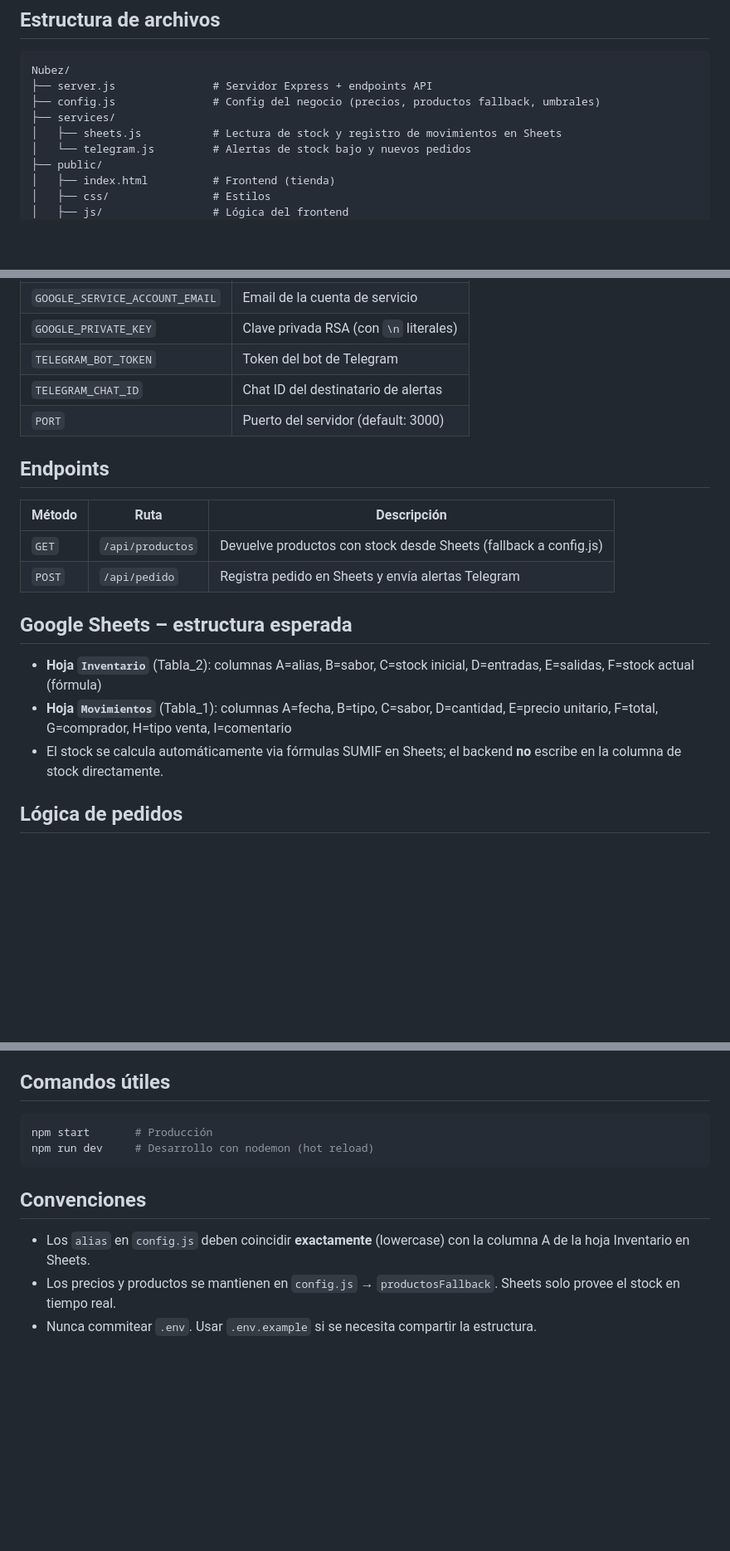
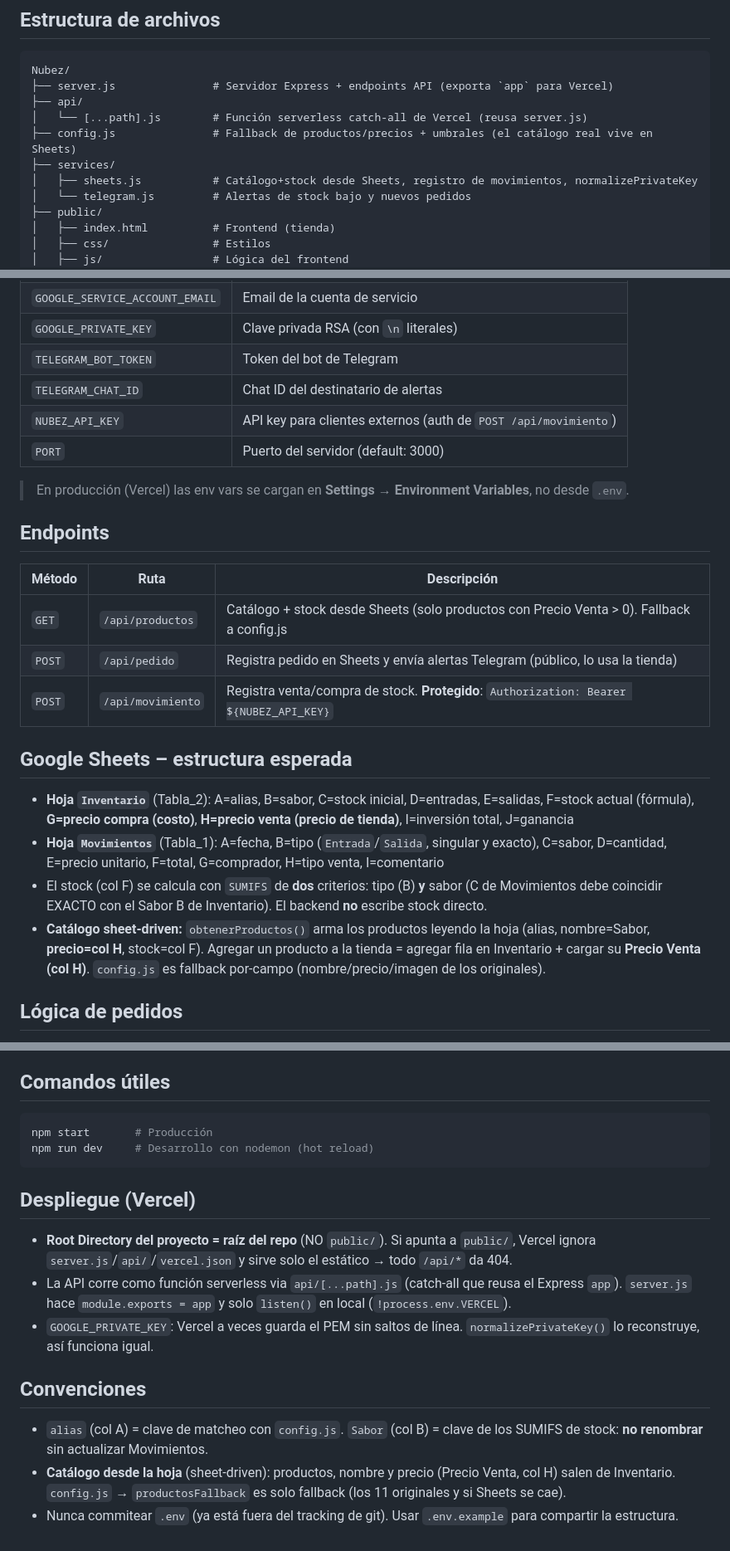
Before and after one commit to maticoll/Nubez, a Markdown page: CLAUDE.md, 3 parts joined by grey strips. Shown at 83% size. GitHub-like rendering; blank space fills up the shorter version.

Commit message:
docs: CLAUDE.md al dia (catalogo sheet-driven, /api/movimiento, despliegue Vercel)
Co-Authored-By: Claude Opus 4.8 <noreply@anthropic.com>

````diff
--- a/CLAUDE.md
+++ b/CLAUDE.md
@@ -15,10 +15,12 @@ El backend registra pedidos en Google Sheets y envía alertas por Telegram.
 ## Estructura de archivos
 ```
 Nubez/
-├── server.js               # Servidor Express + endpoints API
-├── config.js               # Config del negocio (precios, productos fallback, umbrales)
+├── server.js               # Servidor Express + endpoints API (exporta `app` para Vercel)
+├── api/
+│   └── [...path].js        # Función serverless catch-all de Vercel (reusa server.js)
+├── config.js               # Fallback de productos/precios + umbrales (el catálogo real vive en Sheets)
 ├── services/
-│   ├── sheets.js           # Lectura de stock y registro de movimientos en Sheets
+│   ├── sheets.js           # Catálogo+stock desde Sheets, registro de movimientos, normalizePrivateKey
 │   └── telegram.js         # Alertas de stock bajo y nuevos pedidos
 ├── public/
 │   ├── index.html          # Frontend (tienda)
@@ -38,18 +40,23 @@ Nubez/
 | `GOOGLE_PRIVATE_KEY` | Clave privada RSA (con `\n` literales) |
 | `TELEGRAM_BOT_TOKEN` | Token del bot de Telegram |
 | `TELEGRAM_CHAT_ID` | Chat ID del destinatario de alertas |
+| `NUBEZ_API_KEY` | API key para clientes externos (auth de `POST /api/movimiento`) |
 | `PORT` | Puerto del servidor (default: 3000) |
+
+> En producción (Vercel) las env vars se cargan en **Settings → Environment Variables**, no desde `.env`.
 
 ## Endpoints
 | Método | Ruta | Descripción |
 |---|---|---|
-| `GET` | `/api/productos` | Devuelve productos con stock desde Sheets (fallback a config.js) |
-| `POST` | `/api/pedido` | Registra pedido en Sheets y envía alertas Telegram |
+| `GET` | `/api/productos` | Catálogo + stock desde Sheets (solo productos con Precio Venta > 0). Fallback a config.js |
+| `POST` | `/api/pedido` | Registra pedido en Sheets y envía alertas Telegram (público, lo usa la tienda) |
+| `POST` | `/api/movimiento` | Registra venta/compra de stock. **Protegido**: `Authorization: Bearer ${NUBEZ_API_KEY}` |
 
 ## Google Sheets – estructura esperada
-- **Hoja `Inventario`** (Tabla_2): columnas A=alias, B=sabor, C=stock inicial, D=entradas, E=salidas, F=stock actual (fórmula)
-- **Hoja `Movimientos`** (Tabla_1): columnas A=fecha, B=tipo, C=sabor, D=cantidad, E=precio unitario, F=total, G=comprador, H=tipo venta, I=comentario
-- El stock se calcula automáticamente via fórmulas SUMIF en Sheets; el backend **no** escribe en la columna de stock directamente.
+- **Hoja `Inventario`** (Tabla_2): A=alias, B=sabor, C=stock inicial, D=entradas, E=salidas, F=stock actual (fórmula), **G=precio compra (costo)**, **H=precio venta (precio de tienda)**, I=inversión total, J=ganancia
+- **Hoja `Movimientos`** (Tabla_1): A=fecha, B=tipo (`Entrada`/`Salida`, singular y exacto), C=sabor, D=cantidad, E=precio unitario, F=total, G=comprador, H=tipo venta, I=comentario
+- El stock (col F) se calcula con `SUMIFS` de **dos** criterios: tipo (B) **y** sabor (C de Movimientos debe coincidir EXACTO con el Sabor B de Inventario). El backend **no** escribe stock directo.
+- **Catálogo sheet-driven:** `obtenerProductos()` arma los productos leyendo la hoja (alias, nombre=Sabor, **precio=col H**, stock=col F). Agregar un producto a la tienda = agregar fila en Inventario + cargar su **Precio Venta (col H)**. `config.js` es fallback por-campo (nombre/precio/imagen de los originales).
 
 ## Lógica de pedidos
 1. El frontend arma el carrito y hace `POST /api/pedido`
@@ -69,7 +76,12 @@ npm start       # Producción
 npm run dev     # Desarrollo con nodemon (hot reload)
 ```
 
+## Despliegue (Vercel)
+- **Root Directory del proyecto = raíz del repo** (NO `public/`). Si apunta a `public/`, Vercel ignora `server.js`/`api/`/`vercel.json` y sirve solo el estático → todo `/api/*` da 404.
+- La API corre como función serverless via `api/[...path].js` (catch-all que reusa el Express `app`). `server.js` hace `module.exports = app` y solo `listen()` en local (`!process.env.VERCEL`).
+- `GOOGLE_PRIVATE_KEY`: Vercel a veces guarda el PEM sin saltos de línea. `normalizePrivateKey()` lo reconstruye, así funciona igual.
+
 ## Convenciones
-- Los `alias` en `config.js` deben coincidir **exactamente** (lowercase) con la columna A de la hoja Inventario en Sheets.
-- Los precios y productos se mantienen en `config.js` → `productosFallback`. Sheets solo provee el stock en tiempo real.
-- Nunca commitear `.env`. Usar `.env.example` si se necesita compartir la estructura.
+- `alias` (col A) = clave de matcheo con `config.js`. `Sabor` (col B) = clave de los SUMIFS de stock: **no renombrar** sin actualizar Movimientos.
+- **Catálogo desde la hoja** (sheet-driven): productos, nombre y precio (Precio Venta, col H) salen de Inventario. `config.js` → `productosFallback` es solo fallback (los 11 originales y si Sheets se cae).
+- Nunca commitear `.env` (ya está fuera del tracking de git). Usar `.env.example` para compartir la estructura.
````
